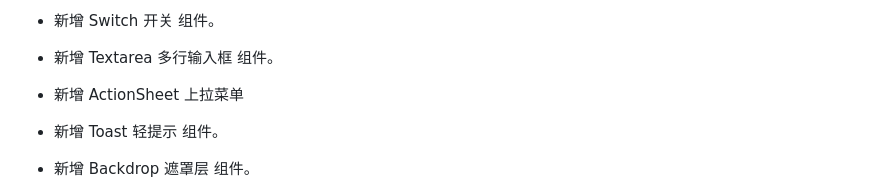
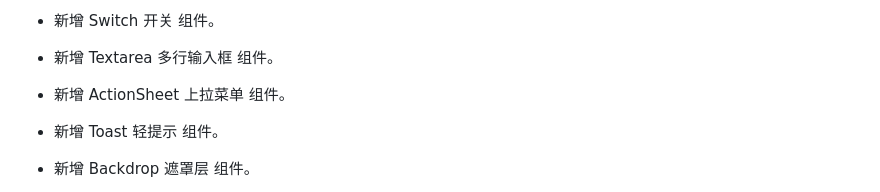
Before and after one commit to FirstUI/FirstUI-uvue, a Markdown page: README.md, the part around the change. Rendered like a GitHub page.

Commit message:
V1.0.0优化

```diff
--- a/README.md
+++ b/README.md
@@ -153,7 +153,7 @@ GitHub地址：[https://github.com/FirstUI/FirstUI-uvue](https://github.com/Firs
 
 - 新增 Textarea 多行输入框 组件。
 
-- 新增 ActionSheet 上拉菜单
+- 新增 ActionSheet 上拉菜单 组件。
 
 - 新增 Toast 轻提示 组件。
 
```
